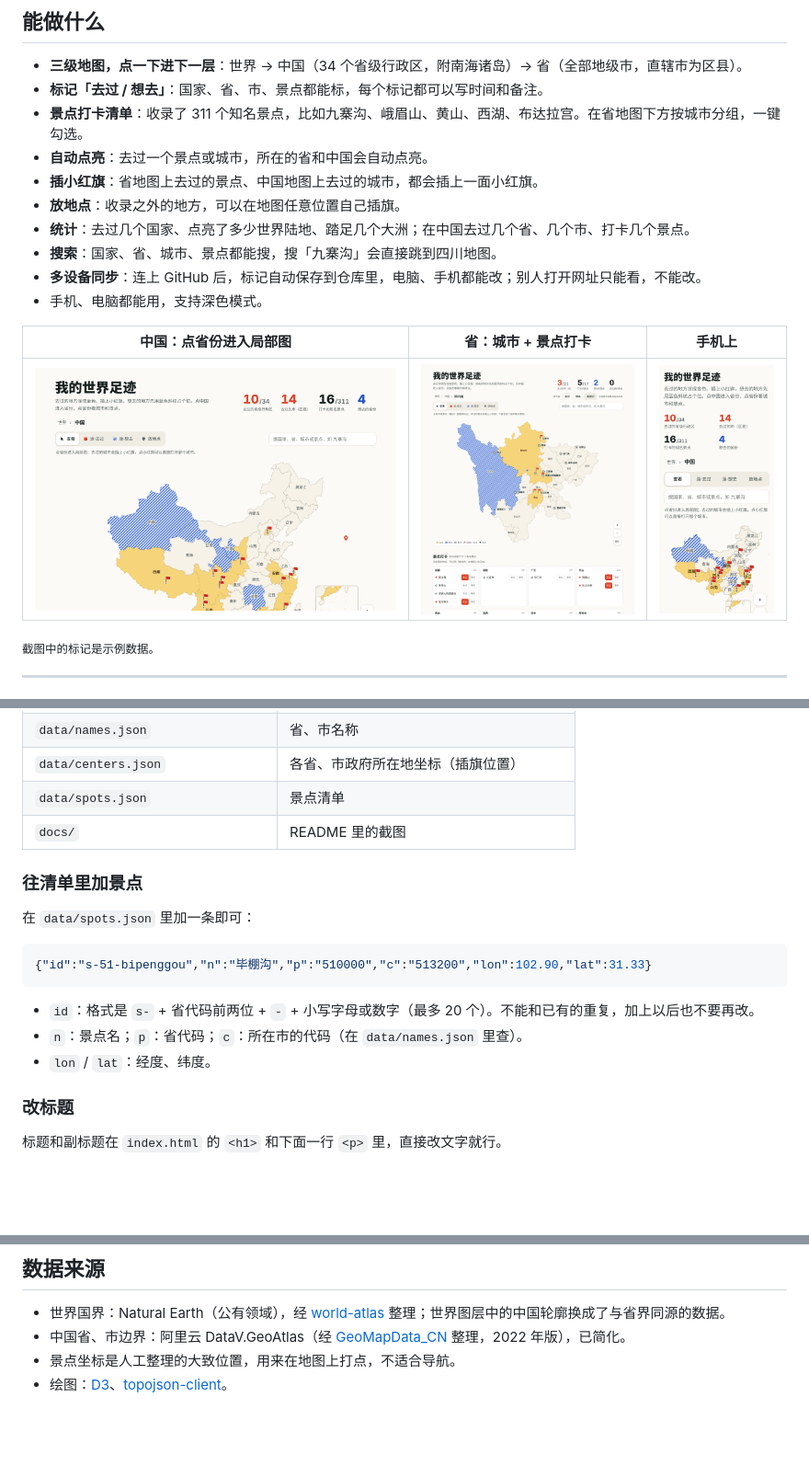
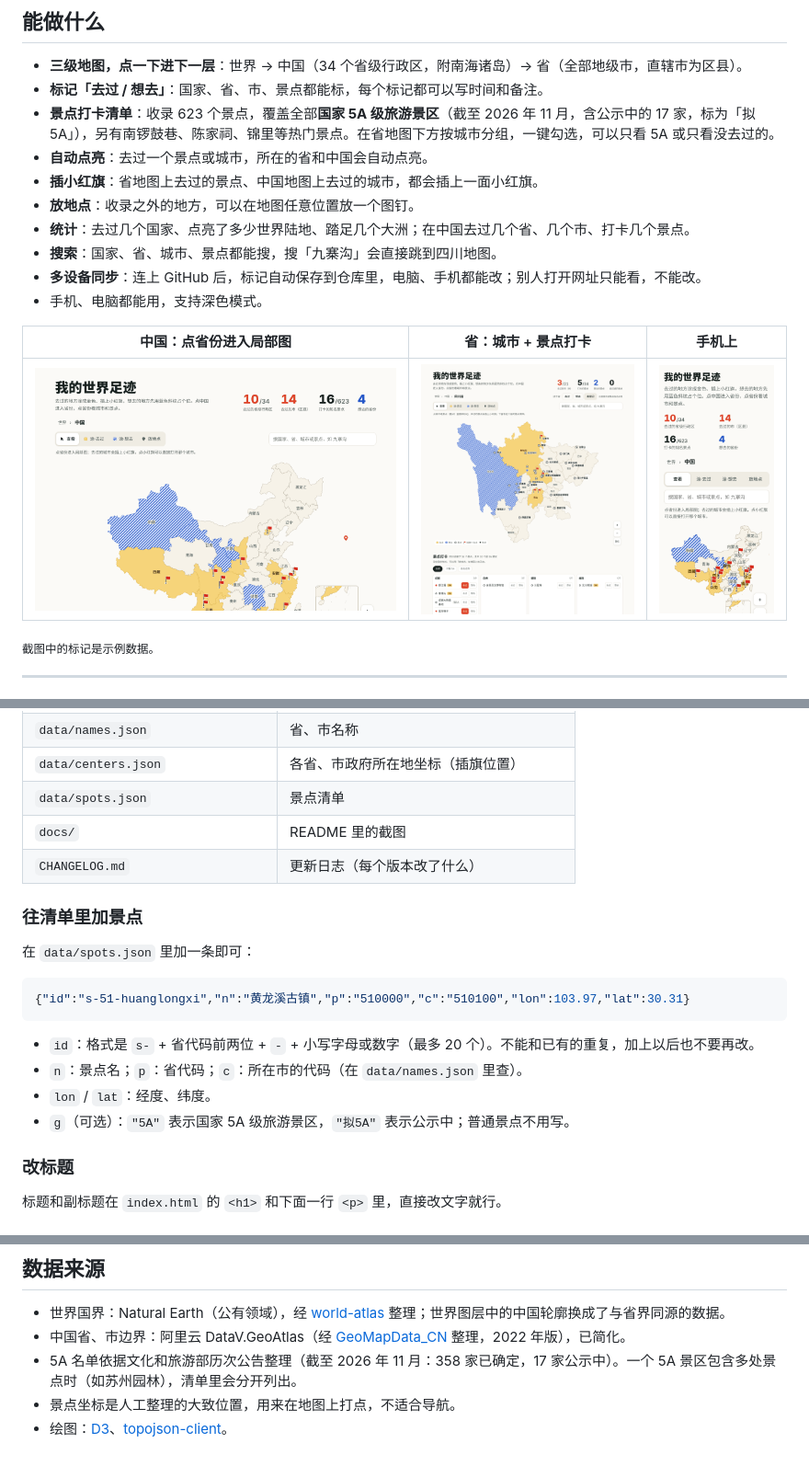
Before and after one commit to Yexika/travel-footprints, a Markdown page: README.md, 3 parts joined by grey strips. Shown at 92% size. Rendered like a GitHub page; pictures changed too: docs/china.png, docs/phone.png, docs/province.png; blank space fills up the shorter version.

````diff
--- a/README.md
+++ b/README.md
@@ -12,10 +12,10 @@
 
 - **三级地图，点一下进下一层**：世界 → 中国（34 个省级行政区，附南海诸岛）→ 省（全部地级市，直辖市为区县）。
 - **标记「去过 / 想去」**：国家、省、市、景点都能标，每个标记都可以写时间和备注。
-- **景点打卡清单**：收录了 311 个知名景点，比如九寨沟、峨眉山、黄山、西湖、布达拉宫。在省地图下方按城市分组，一键勾选。
+- **景点打卡清单**：收录 623 个景点，覆盖全部**国家 5A 级旅游景区**（截至 2026 年 11 月，含公示中的 17 家，标为「拟5A」），另有南锣鼓巷、陈家祠、锦里等热门景点。在省地图下方按城市分组，一键勾选，可以只看 5A 或只看没去过的。
 - **自动点亮**：去过一个景点或城市，所在的省和中国会自动点亮。
 - **插小红旗**：省地图上去过的景点、中国地图上去过的城市，都会插上一面小红旗。
-- **放地点**：收录之外的地方，可以在地图任意位置自己插旗。
+- **放地点**：收录之外的地方，可以在地图任意位置放一个图钉。
 - **统计**：去过几个国家、点亮了多少世界陆地、踏足几个大洲；在中国去过几个省、几个市、打卡几个景点。
 - **搜索**：国家、省、城市、景点都能搜，搜「九寨沟」会直接跳到四川地图。
 - **多设备同步**：连上 GitHub 后，标记自动保存到仓库里，电脑、手机都能改；别人打开网址只能看，不能改。
@@ -74,18 +74,20 @@ GitHub Pages 只能放静态文件，网页需要一个「钥匙」，才能把
 | `data/centers.json` | 各省、市政府所在地坐标（插旗位置） |
 | `data/spots.json` | 景点清单 |
 | `docs/` | README 里的截图 |
+| `CHANGELOG.md` | 更新日志（每个版本改了什么） |
 
 ### 往清单里加景点
 
 在 `data/spots.json` 里加一条即可：
 
 ```json
-{"id":"s-51-bipenggou","n":"毕棚沟","p":"510000","c":"513200","lon":102.90,"lat":31.33}
+{"id":"s-51-huanglongxi","n":"黄龙溪古镇","p":"510000","c":"510100","lon":103.97,"lat":30.31}
 ```
 
 - `id`：格式是 `s-` + 省代码前两位 + `-` + 小写字母或数字（最多 20 个）。不能和已有的重复，加上以后也不要再改。
 - `n`：景点名；`p`：省代码；`c`：所在市的代码（在 `data/names.json` 里查）。
 - `lon` / `lat`：经度、纬度。
+- `g`（可选）：`"5A"` 表示国家 5A 级旅游景区，`"拟5A"` 表示公示中；普通景点不用写。
 
 ### 改标题
 
@@ -105,5 +107,6 @@ python3 -m http.server 8000
 
 - 世界国界：Natural Earth（公有领域），经 [world-atlas](https://github.com/topojson/world-atlas) 整理；世界图层中的中国轮廓换成了与省界同源的数据。
 - 中国省、市边界：阿里云 DataV.GeoAtlas（经 [GeoMapData_CN](https://github.com/lyhmyd1211/GeoMapData_CN) 整理，2022 年版），已简化。
+- 5A 名单依据文化和旅游部历次公告整理（截至 2026 年 11 月：358 家已确定，17 家公示中）。一个 5A 景区包含多处景点时（如苏州园林），清单里会分开列出。
 - 景点坐标是人工整理的大致位置，用来在地图上打点，不适合导航。
 - 绘图：[D3](https://d3js.org)、[topojson-client](https://github.com/topojson/topojson-client)。
````
Also changed, not shown: CHANGELOG.md (added, +27 -0 lines), docs/world.png, 3 other files.
